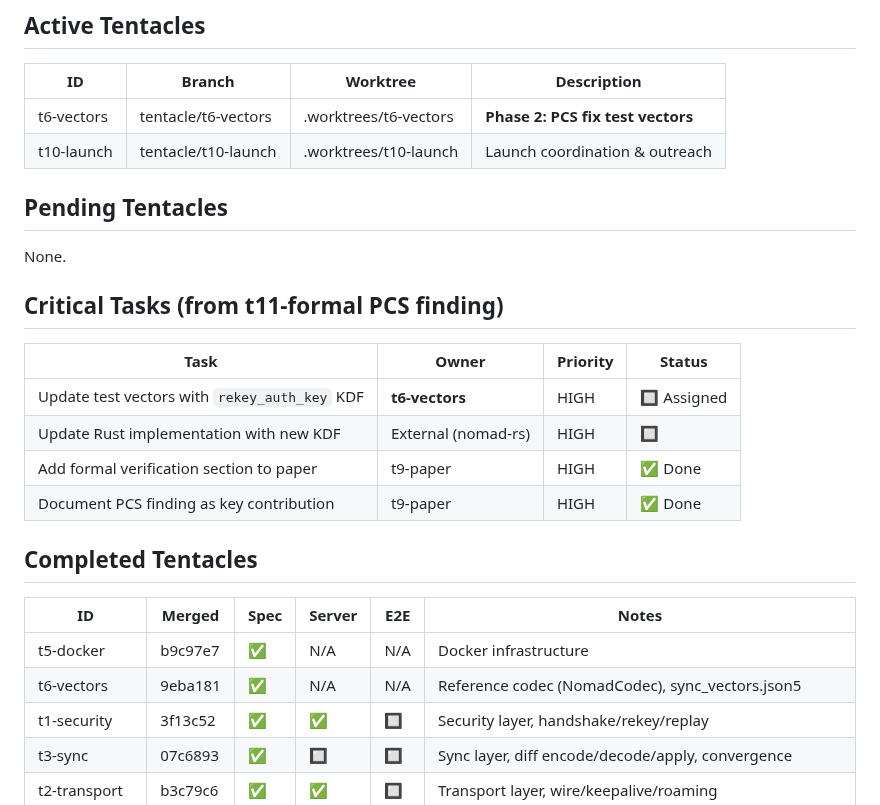
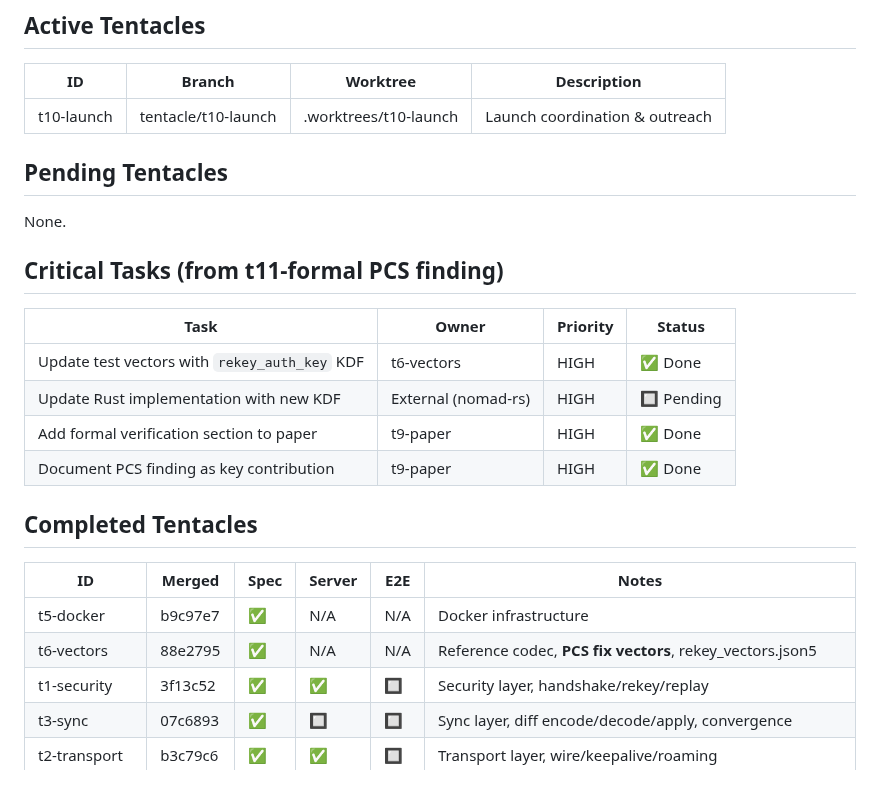
Before and after one commit to DanEscher98/nomad-specs, a Markdown page: .octopus/master-todo.md, the part around the change. Drawn GitHub-style.

Commit message:
chore: update master-todo after t6-vectors merge
- Moved t6-vectors to completed (commit 88e2795)
- Marked PCS test vectors task as done
- Cleaned up stale worktrees

```diff
--- a/.octopus/master-todo.md
+++ b/.octopus/master-todo.md
@@ -23,7 +23,6 @@ Tests are named by **infrastructure required** (prefix), not by what they test (
 
 | ID | Branch | Worktree | Description |
 |----|--------|----------|-------------|
-| t6-vectors | tentacle/t6-vectors | .worktrees/t6-vectors | **Phase 2: PCS fix test vectors** |
 | t10-launch | tentacle/t10-launch | .worktrees/t10-launch | Launch coordination & outreach |
 
 ## Pending Tentacles
@@ -34,8 +33,8 @@ None.
 
 | Task | Owner | Priority | Status |
 |------|-------|----------|--------|
-| Update test vectors with `rekey_auth_key` KDF | **t6-vectors** | HIGH | 🔲 Assigned |
-| Update Rust implementation with new KDF | External (nomad-rs) | HIGH | 🔲 |
+| Update test vectors with `rekey_auth_key` KDF | t6-vectors | HIGH | ✅ Done |
+| Update Rust implementation with new KDF | External (nomad-rs) | HIGH | 🔲 Pending |
 | Add formal verification section to paper | t9-paper | HIGH | ✅ Done |
 | Document PCS finding as key contribution | t9-paper | HIGH | ✅ Done |
 
@@ -44,7 +43,7 @@ None.
 | ID | Merged | Spec | Server | E2E | Notes |
 |----|--------|------|--------|-----|-------|
 | t5-docker | b9c97e7 | ✅ | N/A | N/A | Docker infrastructure |
-| t6-vectors | 9eba181 | ✅ | N/A | N/A | Reference codec (NomadCodec), sync_vectors.json5 |
+| t6-vectors | 88e2795 | ✅ | N/A | N/A | Reference codec, **PCS fix vectors**, rekey_vectors.json5 |
 | t1-security | 3f13c52 | ✅ | ✅ | 🔲 | Security layer, handshake/rekey/replay |
 | t3-sync | 07c6893 | ✅ | 🔲 | 🔲 | Sync layer, diff encode/decode/apply, convergence |
 | t2-transport | b3c79c6 | ✅ | ✅ | 🔲 | Transport layer, wire/keepalive/roaming |
```
